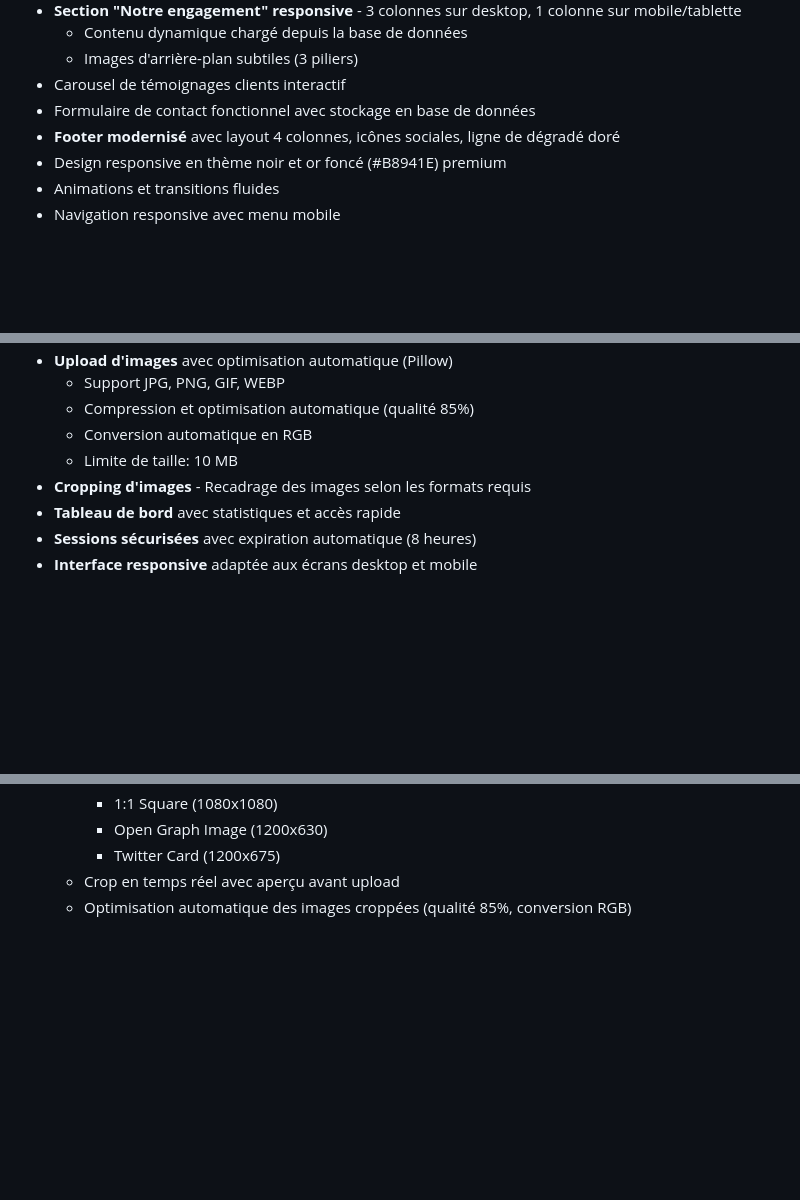
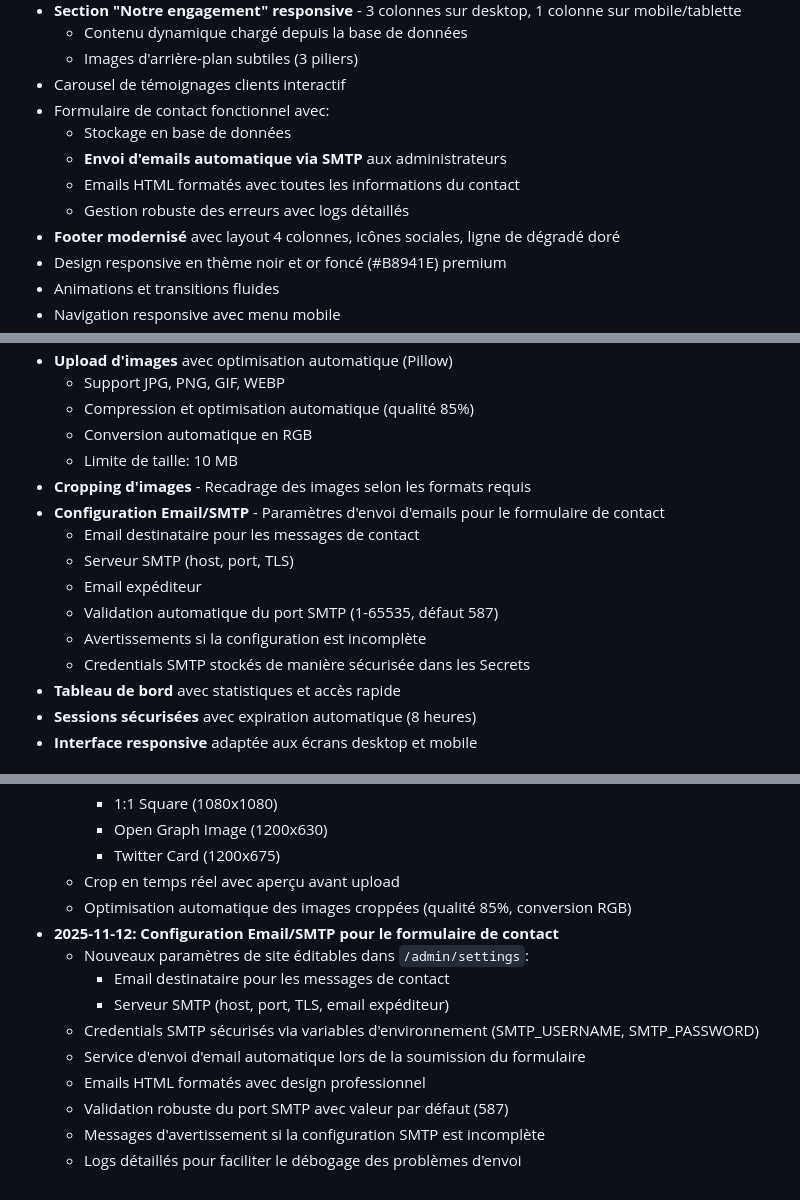
Before and after one commit to moa-digitalagency/KansotexWeb, a Markdown page: replit.md, 3 parts joined by grey strips. Rendered like a GitHub page; blank space fills up the shorter version.

Commit message:
Add ability to configure email sending for contact form
Update contact form to include SMTP configuration options, enabling automatic email sending to administrators with HTML formatting and robust error handling.

Replit-Commit-Author: Agent
Replit-Commit-Session-Id: 17f228d4-345f-4591-b8f7-a58feebcc9ae
Replit-Commit-Checkpoint-Type: intermediate_checkpoint
Replit-Commit-Event-Id: 6c4f3609-03c3-4fb1-a536-477719c58dc7
Replit-Commit-Screenshot-Url: https://storage.googleapis.com/screenshot-production-us-central1/e7838a99-a3b3-48a3-a7df-1f236ece1976/17f228d4-345f-4591-b8f7-a58feebcc9ae/14rCrJa

```diff
--- a/replit.md
+++ b/replit.md
@@ -50,7 +50,11 @@ seed_content.py - Script d'initialisation du contenu
   - Contenu dynamique chargé depuis la base de données
   - Images d'arrière-plan subtiles (3 piliers)
 - Carousel de témoignages clients interactif
-- Formulaire de contact fonctionnel avec stockage en base de données
+- Formulaire de contact fonctionnel avec:
+  - Stockage en base de données
+  - **Envoi d'emails automatique via SMTP** aux administrateurs
+  - Emails HTML formatés avec toutes les informations du contact
+  - Gestion robuste des erreurs avec logs détaillés
 - **Footer modernisé** avec layout 4 colonnes, icônes sociales, ligne de dégradé doré
 - Design responsive en thème noir et or foncé (#B8941E) premium
 - Animations et transitions fluides
@@ -66,6 +70,13 @@ seed_content.py - Script d'initialisation du contenu
   - Conversion automatique en RGB
   - Limite de taille: 10 MB
 - **Cropping d'images** - Recadrage des images selon les formats requis
+- **Configuration Email/SMTP** - Paramètres d'envoi d'emails pour le formulaire de contact
+  - Email destinataire pour les messages de contact
+  - Serveur SMTP (host, port, TLS)
+  - Email expéditeur
+  - Validation automatique du port SMTP (1-65535, défaut 587)
+  - Avertissements si la configuration est incomplète
+  - Credentials SMTP stockés de manière sécurisée dans les Secrets
 - **Tableau de bord** avec statistiques et accès rapide
 - **Sessions sécurisées** avec expiration automatique (8 heures)
 - **Interface responsive** adaptée aux écrans desktop et mobile
@@ -234,3 +247,13 @@ Toutes les sections suivantes sont maintenant **complètement dynamiques** et é
     * Twitter Card (1200x675)
   - Crop en temps réel avec aperçu avant upload
   - Optimisation automatique des images croppées (qualité 85%, conversion RGB)
+- **2025-11-12: Configuration Email/SMTP pour le formulaire de contact**
+  - Nouveaux paramètres de site éditables dans `/admin/settings`:
+    * Email destinataire pour les messages de contact
+    * Serveur SMTP (host, port, TLS, email expéditeur)
+  - Credentials SMTP sécurisés via variables d'environnement (SMTP_USERNAME, SMTP_PASSWORD)
+  - Service d'envoi d'email automatique lors de la soumission du formulaire
+  - Emails HTML formatés avec design professionnel
+  - Validation robuste du port SMTP avec valeur par défaut (587)
+  - Messages d'avertissement si la configuration SMTP est incomplète
+  - Logs détaillés pour faciliter le débogage des problèmes d'envoi
```
Also changed, not shown: other parts of replit.md (+2 -0 lines).
